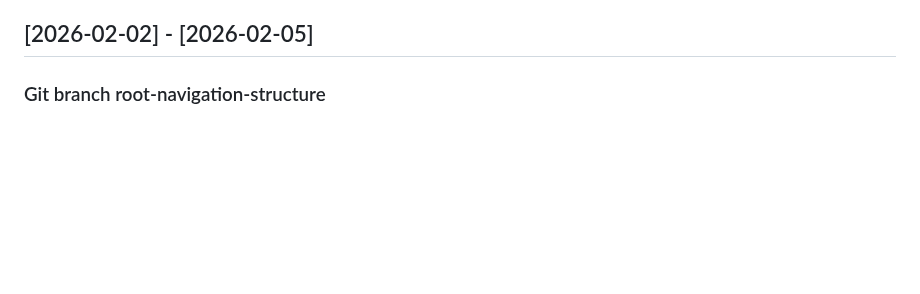
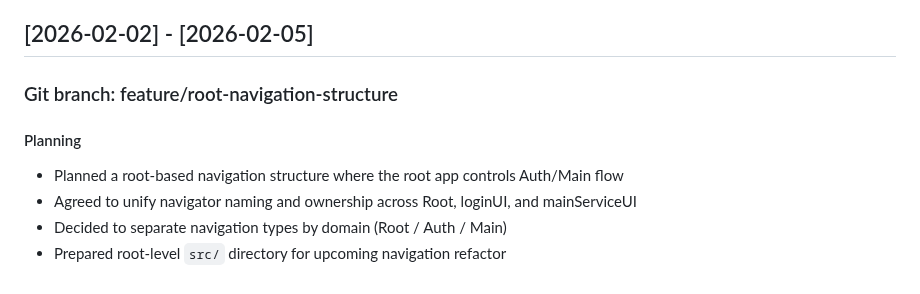
Before and after one commit to ChungmanPARK12/grab-integrated-app, a Markdown page: CHANGELOG.md, the part around the change. GitHub-like rendering; blank space fills up the shorter version.

Commit message:
changelog

```diff
--- a/CHANGELOG.md
+++ b/CHANGELOG.md
@@ -436,4 +436,10 @@
 
 ## [2026-02-02] - [2026-02-05]
 
-### Git branch root-navigation-structure
+### Git branch: feature/root-navigation-structure
+
+#### Planning
+- Planned a root-based navigation structure where the root app controls Auth/Main flow
+- Agreed to unify navigator naming and ownership across Root, loginUI, and mainServiceUI
+- Decided to separate navigation types by domain (Root / Auth / Main)
+- Prepared root-level `src/` directory for upcoming navigation refactor
```
